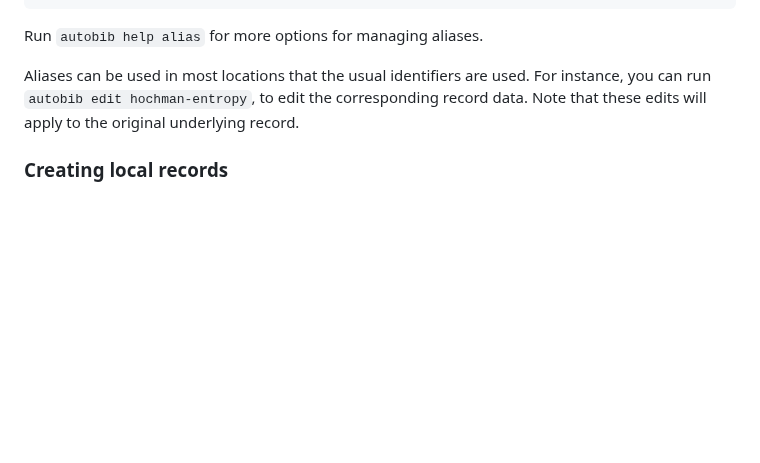
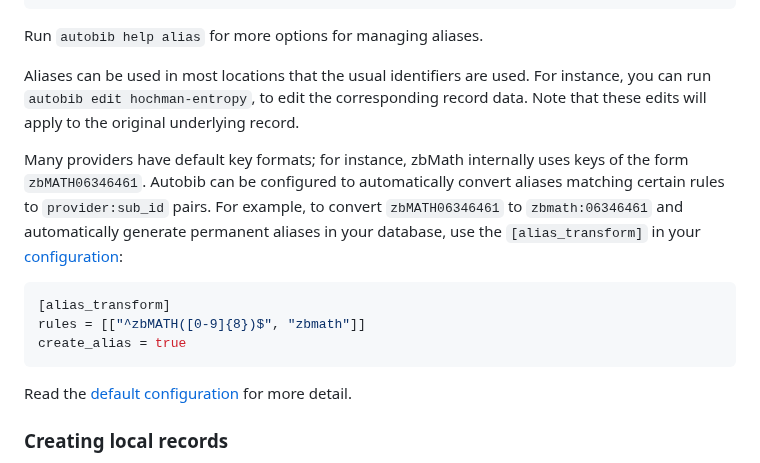
Before and after one commit to autobib/autobib, a Markdown page: README.md, the part around the change. GitHub-like rendering; blank space fills up the shorter version.

Commit message:
Add documentation for alias transformations

````diff
--- a/README.md
+++ b/README.md
@@ -145,6 +145,16 @@ Aliases can be used in most locations that the usual identifiers are used.
 For instance, you can run `autobib edit hochman-entropy`, to edit the corresponding record data.
 Note that these edits will apply to the original underlying record.
 
+Many providers have default key formats; for instance, zbMath internally uses keys of the form `zbMATH06346461`.
+Autobib can be configured to automatically convert aliases matching certain rules to `provider:sub_id` pairs.
+For example, to convert `zbMATH06346461` to `zbmath:06346461` and automatically generate permanent aliases in your database, use the `[alias_transform]` in your [configuration](#database-and-configuration-file):
+```toml
+[alias_transform]
+rules = [["^zbMATH([0-9]{8})$", "zbmath"]]
+create_alias = true
+```
+Read the [default configuration](src/config/default_config.toml) for more detail.
+
 ### Creating local records
 
 Sometimes, it is necessary to create a local record which may not otherwise exist on a remote database.
````
